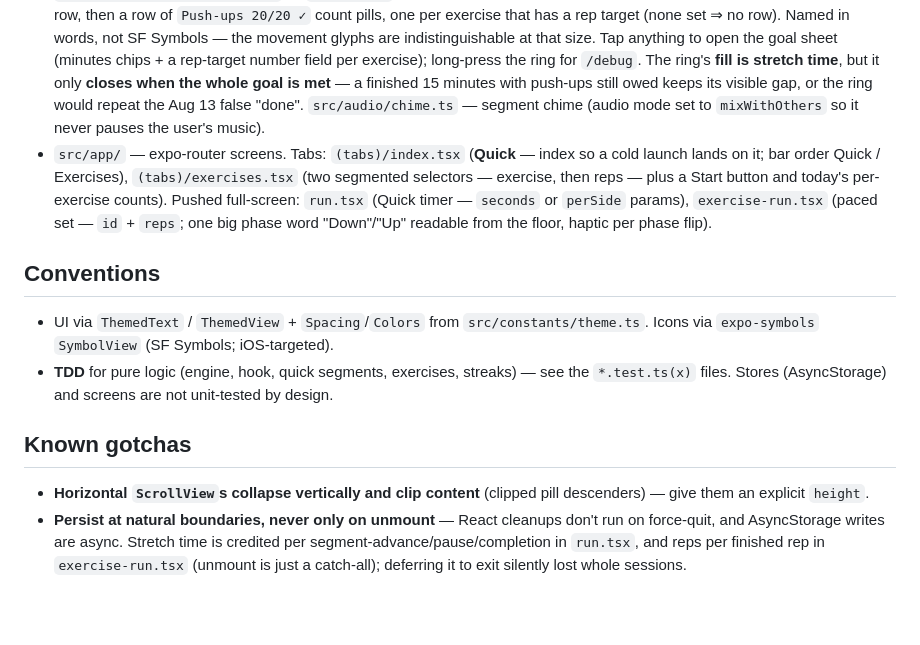
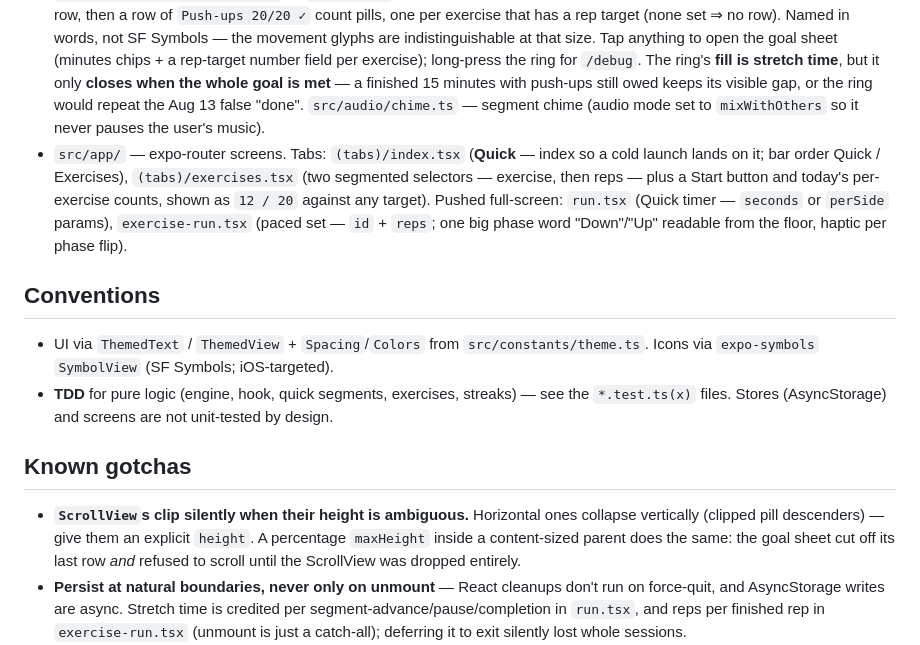
Before and after one commit to conradhunter/stretching, a Markdown page: CLAUDE.md, the part around the change. Rendered like a GitHub page; blank space fills up the shorter version.

```diff
--- a/CLAUDE.md
+++ b/CLAUDE.md
@@ -27,14 +27,14 @@ Expo Go does NOT work (this SDK is newer than public Expo Go) — use a **dev cl
 - `src/exercises/log.ts` — **pure** per-day rep counts (`recordReps`/`repsOn`/`dayTotal`). `store.ts` — persists them under `exercises.v1`, its own key — reps are counted, stretching is timed, and the two stores never merge. They meet only at the goal (below).
 - `src/tracking/` — daily-goal streak. `streaks.ts` — **pure** day log (`recordSeconds` locks each day's goal — minutes **and** any rep targets — at first session; `updateDayGoal` re-locks the in-progress day when the setting changes; `currentStreak` counts back from yesterday, so **one under-goal yesterday displays 0 with history intact** — check that before suspecting a wipe). **A day is met only when the stretch time AND every locked rep target is hit** (all parts required); days logged before targets existed carry none, so history is judged on time alone. Rep counts come from the exercise store, passed in — `streaks.ts` stays pure and knows nothing about it. `store.ts` — persisted log + goal; single-flight `init` that mutators await (a write must never race the disk load). `today.ts` — `useTodayLocalDate()`, the only midnight-safe way to render "today" (refreshes on AppState active + a just-past-midnight timer).
 - `src/components/goal-ring.tsx` — `GoalHeader`, the shared tab header (Quick + Exercises): title + streak ring on the first row, then a row of `Push-ups 20/20 ✓` count pills, one per exercise that has a rep target (none set ⇒ no row). Named in words, not SF Symbols — the movement glyphs are indistinguishable at that size. Tap anything to open the goal sheet (minutes chips + a rep-target number field per exercise); long-press the ring for `/debug`. The ring's **fill is stretch time**, but it only **closes when the whole goal is met** — a finished 15 minutes with push-ups still owed keeps its visible gap, or the ring would repeat the Aug 13 false "done". `src/audio/chime.ts` — segment chime (audio mode set to `mixWithOthers` so it never pauses the user's music).
-- `src/app/` — expo-router screens. Tabs: `(tabs)/index.tsx` (**Quick** — index so a cold launch lands on it; bar order Quick / Exercises), `(tabs)/exercises.tsx` (two segmented selectors — exercise, then reps — plus a Start button and today's per-exercise counts). Pushed full-screen: `run.tsx` (Quick timer — `seconds` or `perSide` params), `exercise-run.tsx` (paced set — `id` + `reps`; one big phase word "Down"/"Up" readable from the floor, haptic per phase flip).
+- `src/app/` — expo-router screens. Tabs: `(tabs)/index.tsx` (**Quick** — index so a cold launch lands on it; bar order Quick / Exercises), `(tabs)/exercises.tsx` (two segmented selectors — exercise, then reps — plus a Start button and today's per-exercise counts, shown as `12 / 20` against any target). Pushed full-screen: `run.tsx` (Quick timer — `seconds` or `perSide` params), `exercise-run.tsx` (paced set — `id` + `reps`; one big phase word "Down"/"Up" readable from the floor, haptic per phase flip).
 
 ## Conventions
 - UI via `ThemedText` / `ThemedView` + `Spacing`/`Colors` from `src/constants/theme.ts`. Icons via `expo-symbols` `SymbolView` (SF Symbols; iOS-targeted).
 - **TDD** for pure logic (engine, hook, quick segments, exercises, streaks) — see the `*.test.ts(x)` files. Stores (AsyncStorage) and screens are not unit-tested by design.
 
 ## Known gotchas
-- **Horizontal `ScrollView`s collapse vertically and clip content** (clipped pill descenders) — give them an explicit `height`.
+- **`ScrollView`s clip silently when their height is ambiguous.** Horizontal ones collapse vertically (clipped pill descenders) — give them an explicit `height`. A percentage `maxHeight` inside a content-sized parent does the same: the goal sheet cut off its last row *and* refused to scroll until the ScrollView was dropped entirely.
 - **Persist at natural boundaries, never only on unmount** — React cleanups don't run on force-quit, and AsyncStorage writes are async. Stretch time is credited per segment-advance/pause/completion in `run.tsx`, and reps per finished rep in `exercise-run.tsx` (unmount is just a catch-all); deferring it to exit silently lost whole sessions.
 - **Local iOS builds require Xcode 26.5 / Swift 6.2+** (project is on the iOS 26 generation). EAS cloud builds work regardless; that's how it gets on the phone.
 - **Two `tsc` errors are expected**: `global.css` + an `animated-icon.module.css` import in template files — Expo generates their declarations on `expo start`. Anything else is real.
```
Also changed, not shown: README.md (+3 -2 lines).
